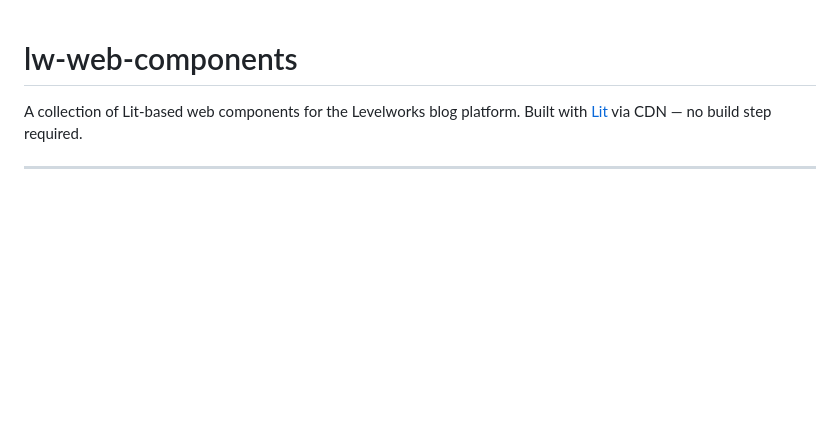
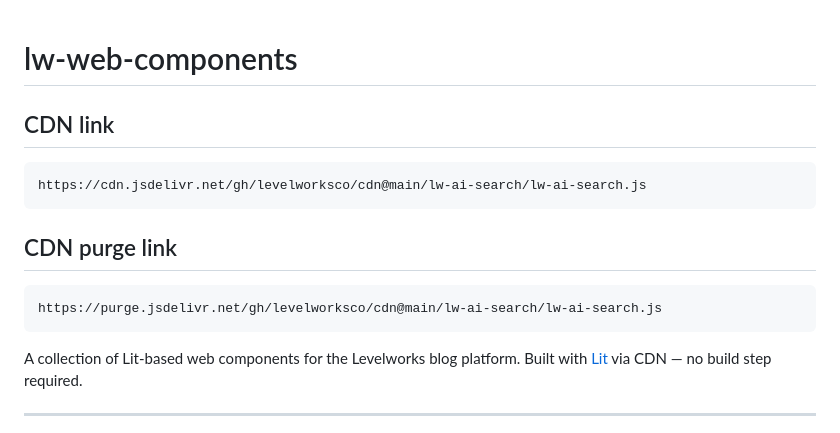
Before and after one commit to levelworksco/cdn, a Markdown page: README.md, the part around the change. Drawn GitHub-style; blank space fills up the shorter version.

````diff
--- a/README.md
+++ b/README.md
@@ -1,4 +1,14 @@
 # lw-web-components
+
+## CDN link
+```
+https://cdn.jsdelivr.net/gh/levelworksco/cdn@main/lw-ai-search/lw-ai-search.js
+```
+
+## CDN purge link
+```
+https://purge.jsdelivr.net/gh/levelworksco/cdn@main/lw-ai-search/lw-ai-search.js
+```
 
 A collection of Lit-based web components for the Levelworks blog platform. Built with [Lit](https://lit.dev/) via CDN — no build step required.
 
````
